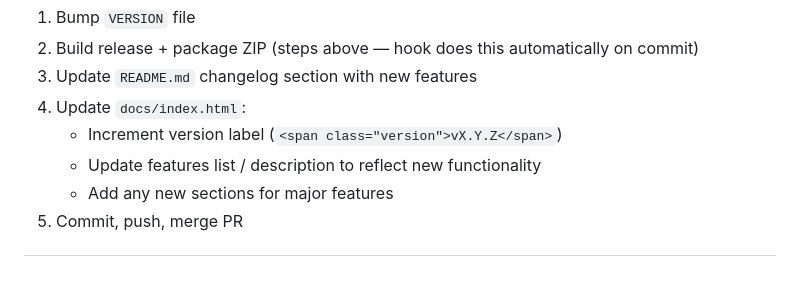
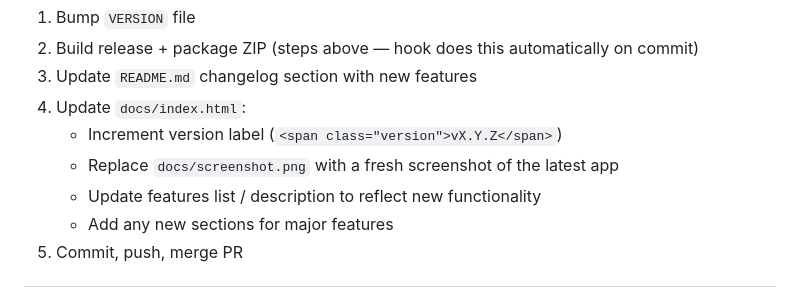
Before and after one commit to jheftmann/wavekit, a Markdown page: CLAUDE.md, the part around the change. Rendered like a GitHub page.

Commit message:
Add screenshot update step to deploy process
Co-Authored-By: Claude Sonnet 4.6 <noreply@anthropic.com>

```diff
--- a/CLAUDE.md
+++ b/CLAUDE.md
@@ -104,6 +104,7 @@ When shipping a new version:
 3. Update `README.md` changelog section with new features
 4. Update `docs/index.html`:
    - Increment version label (`<span class="version">vX.Y.Z</span>`)
+   - Replace `docs/screenshot.png` with a fresh screenshot of the latest app
    - Update features list / description to reflect new functionality
    - Add any new sections for major features
 5. Commit, push, merge PR
```
